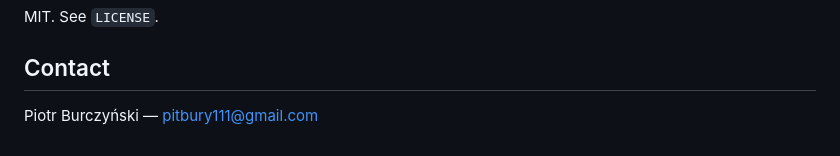
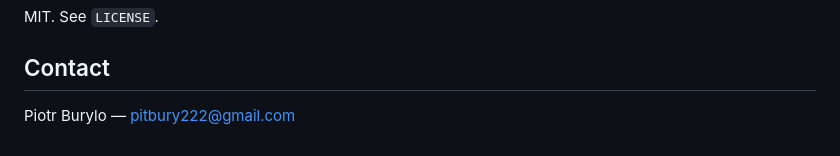
Before and after one commit to pitbury/kp-verify, a Markdown page: README.md, the part around the change. Drawn GitHub-style.

```diff
--- a/README.md
+++ b/README.md
@@ -153,4 +153,4 @@ MIT. See `LICENSE`.
 
 ## Contact
 
-Piotr Burczyński — pitbury111@gmail.com
+Piotr Burylo — pitbury222@gmail.com
```
